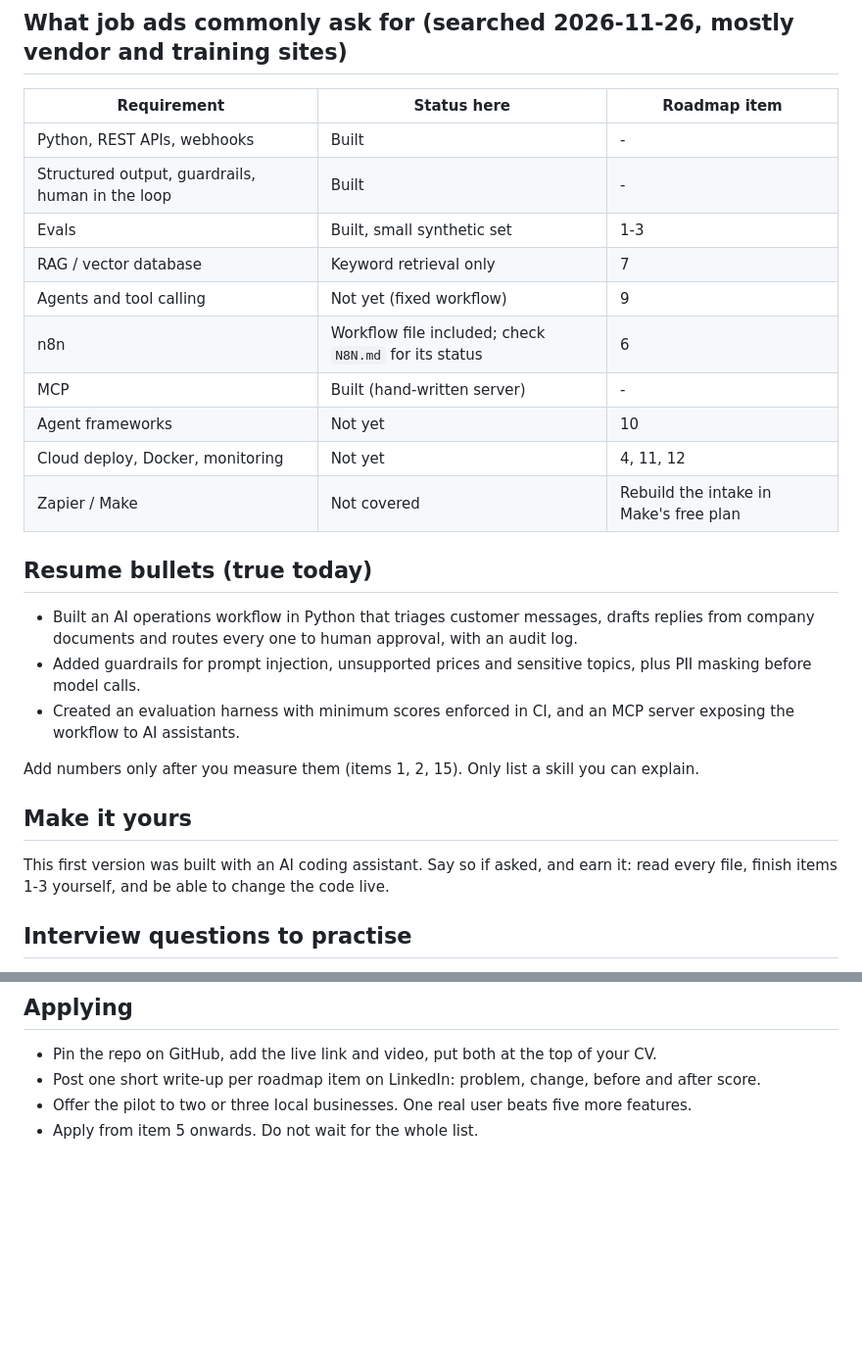
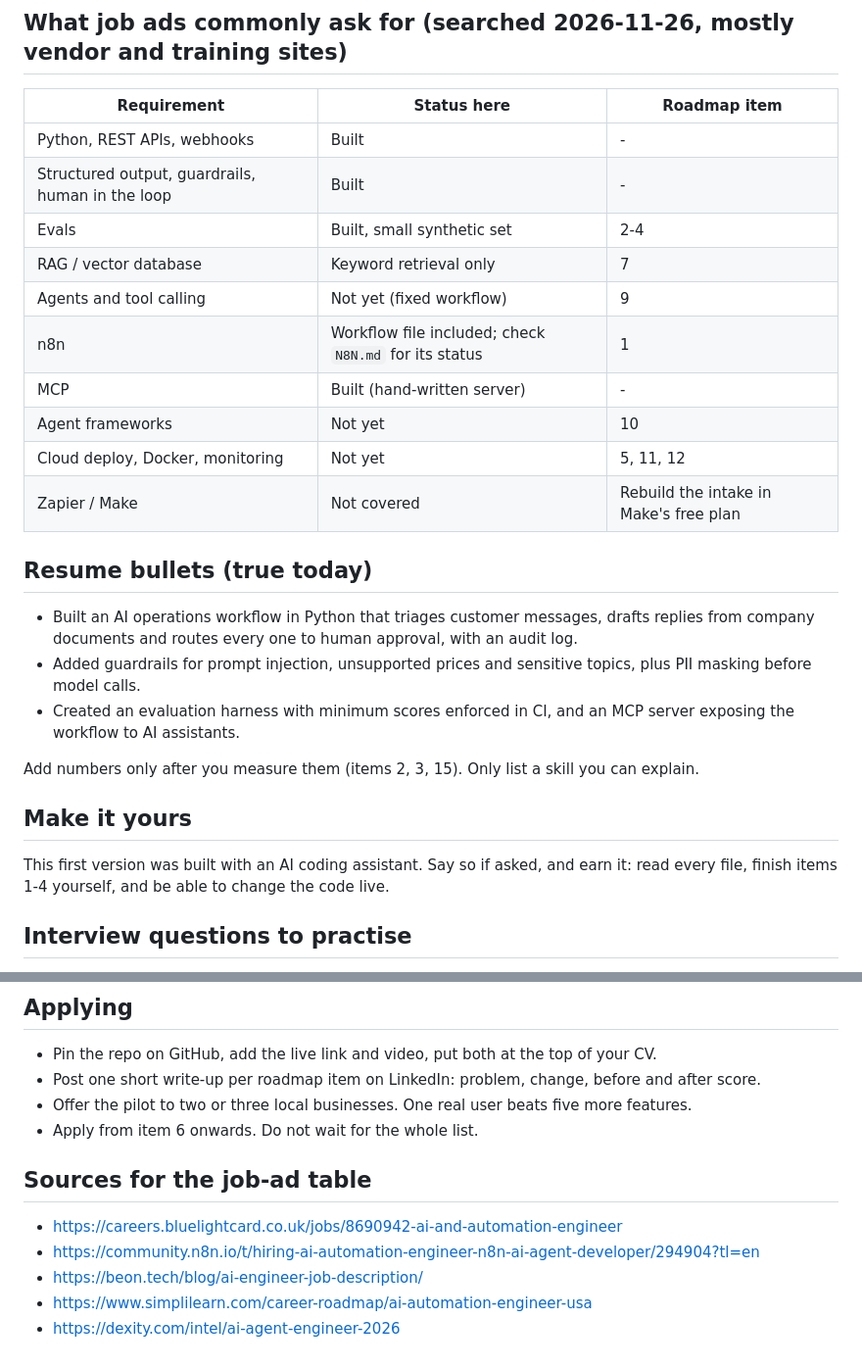
Before and after one commit to Davinchigh/opspilot, a Markdown page: docs/JOB-PLAYBOOK.md, 2 parts joined by grey strips. Shown at 98% size. Rendered like a GitHub page; blank space fills up the shorter version.

```diff
--- a/docs/JOB-PLAYBOOK.md
+++ b/docs/JOB-PLAYBOOK.md
@@ -12,13 +12,13 @@ software engineering depth, cloud, or machine learning. What this project can do
 |---|---|---|
 | Python, REST APIs, webhooks | Built | - |
 | Structured output, guardrails, human in the loop | Built | - |
-| Evals | Built, small synthetic set | 1-3 |
+| Evals | Built, small synthetic set | 2-4 |
 | RAG / vector database | Keyword retrieval only | 7 |
 | Agents and tool calling | Not yet (fixed workflow) | 9 |
-| n8n | Workflow file included; check `N8N.md` for its status | 6 |
+| n8n | Workflow file included; check `N8N.md` for its status | 1 |
 | MCP | Built (hand-written server) | - |
 | Agent frameworks | Not yet | 10 |
-| Cloud deploy, Docker, monitoring | Not yet | 4, 11, 12 |
+| Cloud deploy, Docker, monitoring | Not yet | 5, 11, 12 |
 | Zapier / Make | Not covered | Rebuild the intake in Make's free plan |
 
 ## Resume bullets (true today)
@@ -27,11 +27,11 @@ software engineering depth, cloud, or machine learning. What this project can do
 - Added guardrails for prompt injection, unsupported prices and sensitive topics, plus PII masking before model calls.
 - Created an evaluation harness with minimum scores enforced in CI, and an MCP server exposing the workflow to AI assistants.
 
-Add numbers only after you measure them (items 1, 2, 15). Only list a skill you can explain.
+Add numbers only after you measure them (items 2, 3, 15). Only list a skill you can explain.
 
 ## Make it yours
 This first version was built with an AI coding assistant. Say so if asked, and earn it: read every file,
-finish items 1-3 yourself, and be able to change the code live.
+finish items 1-4 yourself, and be able to change the code live.
 
 ## Interview questions to practise
 1. Why does nothing send automatically? When would you change that?
@@ -47,4 +47,11 @@ finish items 1-3 yourself, and be able to change the code live.
 - Pin the repo on GitHub, add the live link and video, put both at the top of your CV.
 - Post one short write-up per roadmap item on LinkedIn: problem, change, before and after score.
 - Offer the pilot to two or three local businesses. One real user beats five more features.
-- Apply from item 5 onwards. Do not wait for the whole list.
+- Apply from item 6 onwards. Do not wait for the whole list.
+
+## Sources for the job-ad table
+- https://careers.bluelightcard.co.uk/jobs/8690942-ai-and-automation-engineer
+- https://community.n8n.io/t/hiring-ai-automation-engineer-n8n-ai-agent-developer/294904?tl=en
+- https://beon.tech/blog/ai-engineer-job-description/
+- https://www.simplilearn.com/career-roadmap/ai-automation-engineer-usa
+- https://dexity.com/intel/ai-agent-engineer-2026
```
Also changed, not shown: README.md (+2 -0 lines), ROADMAP.md (+8 -7 lines), docs/dashboard.jpg (added), 1 other file.
